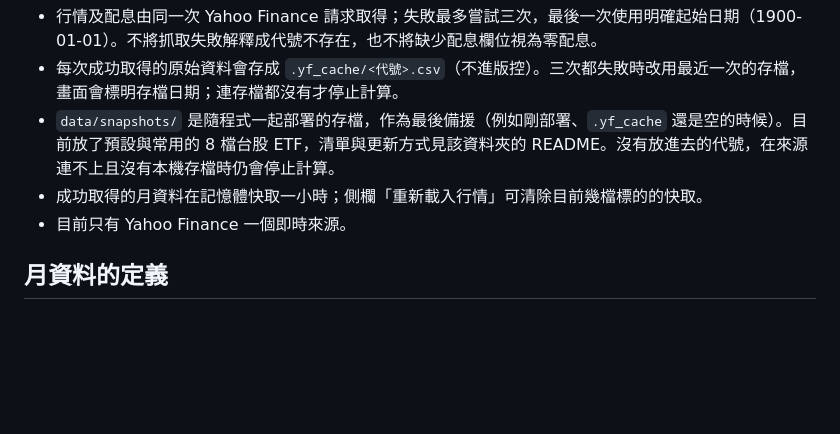
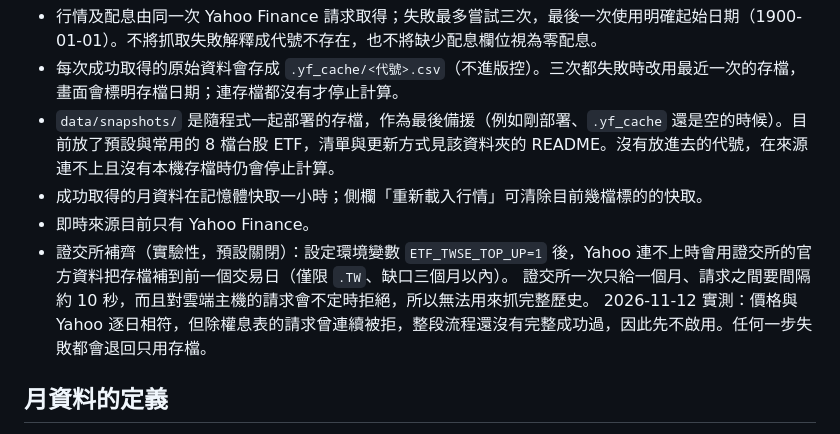
Before and after one commit to Wayweiwayne/ETF-Leverage-Stress-Test, a Markdown page: DATA_NOTES.md, the part around the change. Drawn GitHub-style; blank space fills up the shorter version.

```diff
--- a/DATA_NOTES.md
+++ b/DATA_NOTES.md
@@ -6,7 +6,10 @@
 - 每次成功取得的原始資料會存成 `.yf_cache/<代號>.csv`（不進版控）。三次都失敗時改用最近一次的存檔，畫面會標明存檔日期；連存檔都沒有才停止計算。
 - `data/snapshots/` 是隨程式一起部署的存檔，作為最後備援（例如剛部署、`.yf_cache` 還是空的時候）。目前放了預設與常用的 8 檔台股 ETF，清單與更新方式見該資料夾的 README。沒有放進去的代號，在來源連不上且沒有本機存檔時仍會停止計算。
 - 成功取得的月資料在記憶體快取一小時；側欄「重新載入行情」可清除目前幾檔標的的快取。
-- 目前只有 Yahoo Finance 一個即時來源。
+- 即時來源目前只有 Yahoo Finance。
+- 證交所補齊（實驗性，預設關閉）：設定環境變數 `ETF_TWSE_TOP_UP=1` 後，Yahoo 連不上時會用證交所的官方資料把存檔補到前一個交易日（僅限 `.TW`、缺口三個月以內）。
+  證交所一次只給一個月、請求之間要間隔約 10 秒，而且對雲端主機的請求會不定時拒絕，所以無法用來抓完整歷史。
+  2026-11-12 實測：價格與 Yahoo 逐日相符，但除權息表的請求曾連續被拒，整段流程還沒有完整成功過，因此先不啟用。任何一步失敗都會退回只用存檔。
 
 ## 月資料的定義
 
```
Also changed, not shown: CHANGELOG.md (added, +42 -0 lines), README.en.md (+5 -1 lines), README.md (+5 -1 lines), docs/images/distribution.png (added), docs/images/ledger-trace.png, docs/images/overview.png, docs/images/rolling-history.png, 1 other file.
